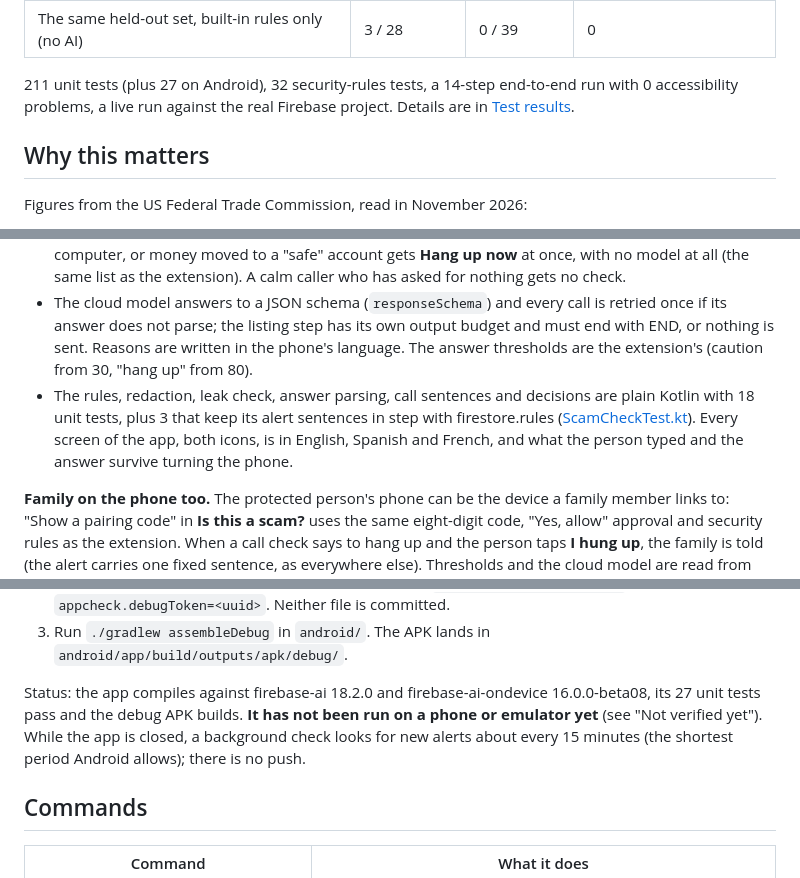
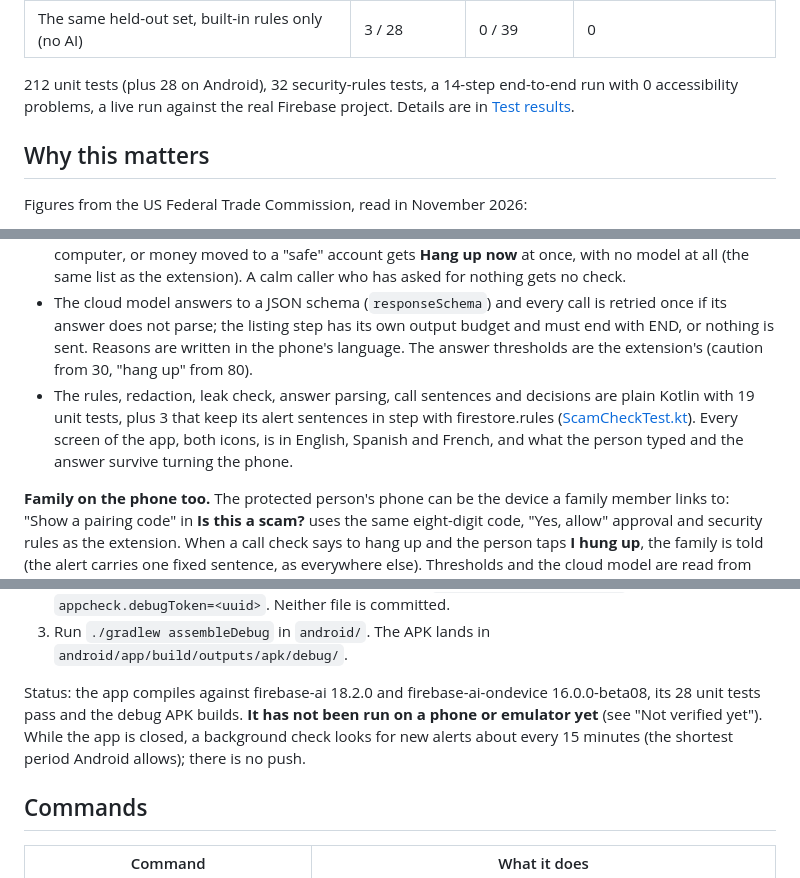
Before and after one commit to cryptrix1598/tripwire, a Markdown page: README.md, 3 parts joined by grey strips. Rendered like a GitHub page.

```diff
--- a/README.md
+++ b/README.md
@@ -29,7 +29,7 @@ page, email or phone call
 | Held-out scams and 39 real pages, Gemini Nano first | 28 / 28 | 0 / 39 | |
 | The same held-out set, built-in rules only (no AI) | 3 / 28 | 0 / 39 | 0 |
 
-211 unit tests (plus 27 on Android), 32 security-rules tests, a 14-step end-to-end run with 0 accessibility problems, a live run against the real Firebase project. Details are in [Test results](#test-results).
+212 unit tests (plus 28 on Android), 32 security-rules tests, a 14-step end-to-end run with 0 accessibility problems, a live run against the real Firebase project. Details are in [Test results](#test-results).
 
 ## Why this matters
 
@@ -241,7 +241,7 @@ Gemini Nano needs Chrome 139+ on a desktop with about 22 GB of free disk and eit
 - If the phone model is there but does not answer, or cannot list the details, nothing is sent: the built-in warning signs answer. With no phone model, the redacted cloud check; offline, the built-in signs.
 - A caller who wants gift cards, crypto, a code, bank or Social Security details, access to the phone or computer, or money moved to a "safe" account gets **Hang up now** at once, with no model at all (the same list as the extension). A calm caller who has asked for nothing gets no check.
 - The cloud model answers to a JSON schema (`responseSchema`) and every call is retried once if its answer does not parse; the listing step has its own output budget and must end with END, or nothing is sent. Reasons are written in the phone's language. The answer thresholds are the extension's (caution from 30, "hang up" from 80).
-- The rules, redaction, leak check, answer parsing, call sentences and decisions are plain Kotlin with 18 unit tests, plus 3 that keep its alert sentences in step with firestore.rules ([ScamCheckTest.kt](android/app/src/test/java/app/tripwire/guardian/check/ScamCheckTest.kt)). Every screen of the app, both icons, is in English, Spanish and French, and what the person typed and the answer survive turning the phone.
+- The rules, redaction, leak check, answer parsing, call sentences and decisions are plain Kotlin with 19 unit tests, plus 3 that keep its alert sentences in step with firestore.rules ([ScamCheckTest.kt](android/app/src/test/java/app/tripwire/guardian/check/ScamCheckTest.kt)). Every screen of the app, both icons, is in English, Spanish and French, and what the person typed and the answer survive turning the phone.
 
 **Family on the phone too.** The protected person's phone can be the device a family member links to: "Show a pairing code" in **Is this a scam?** uses the same eight-digit code, "Yes, allow" approval and security rules as the extension. When a call check says to hang up and the person taps **I hung up**, the family is told (the alert carries one fixed sentence, as everywhere else). Thresholds and the cloud model are read from the same Remote Config parameter as the extension (`tripwire_config`).
 
@@ -258,7 +258,7 @@ Build it (JDK 17 and the Android SDK needed):
 2. Register an App Check debug token for it and put it in `android/local.properties` as `appcheck.debugToken=<uuid>`. Neither file is committed.
 3. Run `./gradlew assembleDebug` in `android/`. The APK lands in `android/app/build/outputs/apk/debug/`.
 
-Status: the app compiles against firebase-ai 18.2.0 and firebase-ai-ondevice 16.0.0-beta08, its 27 unit tests pass and the debug APK builds. **It has not been run on a phone or emulator yet** (see "Not verified yet"). While the app is closed, a background check looks for new alerts about every 15 minutes (the shortest period Android allows); there is no push.
+Status: the app compiles against firebase-ai 18.2.0 and firebase-ai-ondevice 16.0.0-beta08, its 28 unit tests pass and the debug APK builds. **It has not been run on a phone or emulator yet** (see "Not verified yet"). While the app is closed, a background check looks for new alerts about every 15 minutes (the shortest period Android allows); there is no push.
 
 ## Commands
 
```
Also changed, not shown: other parts of README.md (+1 -1 lines), docs/SUBMISSION.md (+1 -1 lines), docs/screenshots/call-check-result.png, docs/screenshots/family-alerts.png, docs/screenshots/pause-live.png, 9 other files.
